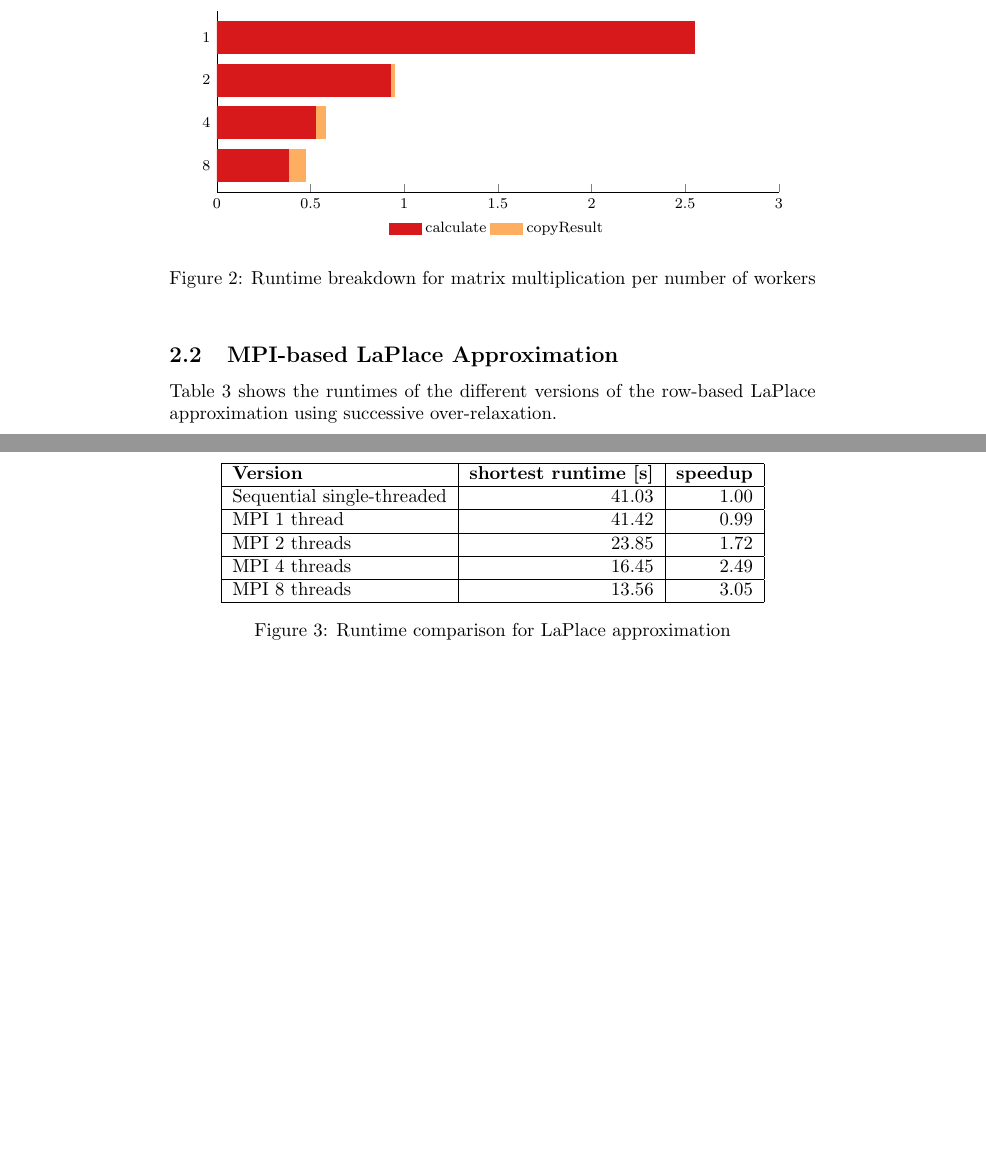
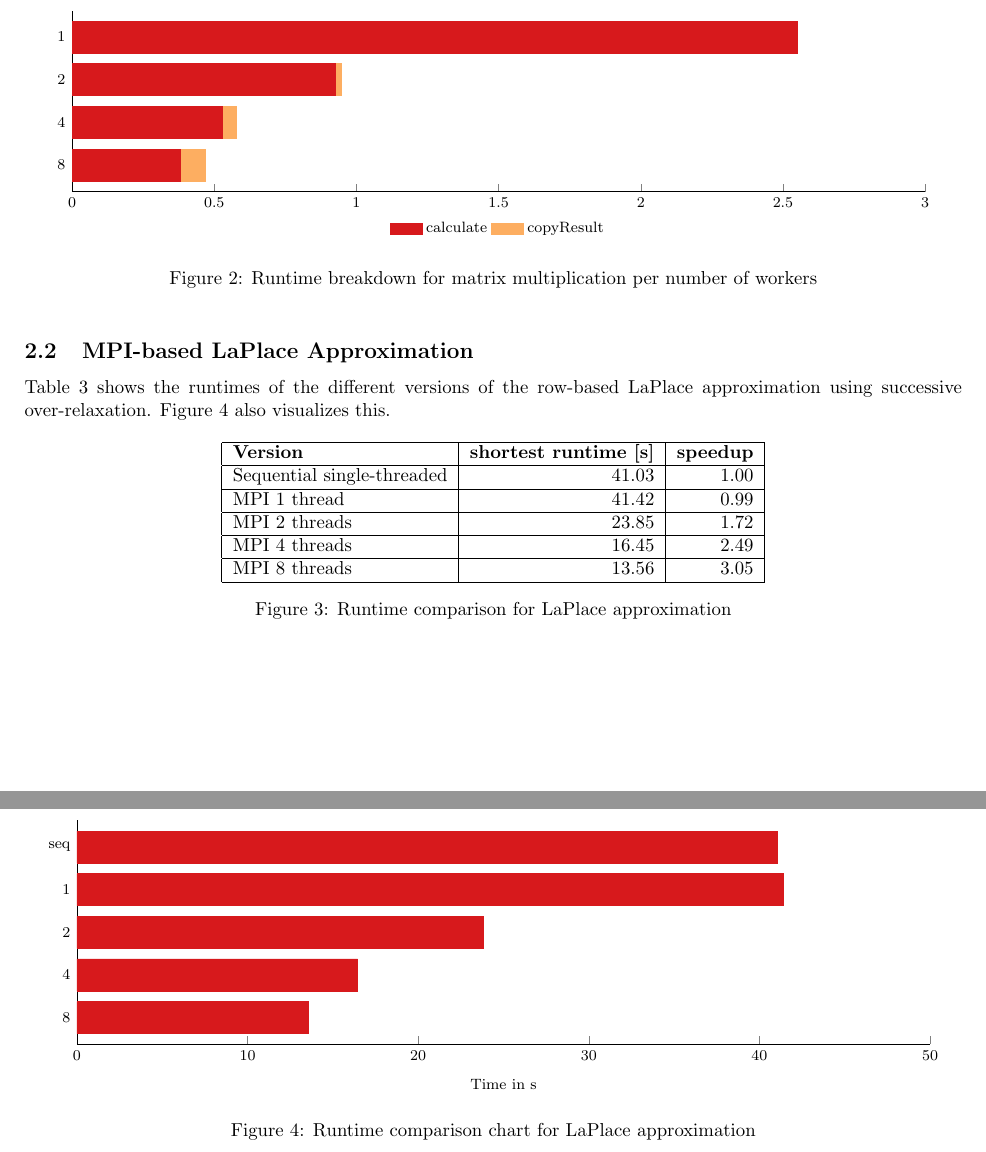
Before and after one commit to Eki474/DV2544-ass1-MPI, a LaTeX document (ass1-MPI/ass1-mpi-report.tex): two parts of pages 4 and 5 of 5 before the commit and two parts of pages 3 and 4 of 4 after it, joined at a grey line, cut so that both start at the same text, the shorter picture padded with empty space. Compiled offline with pdfLaTeX.

Commit message:
everyone loves charts

```diff
--- a/ass1-MPI/ass1-mpi-report.tex
+++ b/ass1-MPI/ass1-mpi-report.tex
@@ -1,5 +1,6 @@
 \documentclass[]{article}
 
+\usepackage[top=2cm, bottom=2.5cm, left=2.0cm, right=2.0cm]{geometry}
 \usepackage{xcolor}
 \usepackage{tikz}
 \usepackage{pgfplots}
@@ -156,7 +157,7 @@ Figure \ref{fig:maxtrix-mult-chart} shows the runtime breakdown for the MPI vers
 	xtick={0, 0.5, 1.0, 1.5, 2.0, 2.5, 3.0},
 	width=1.0\textwidth,
 	bar width=6mm,
-	xlabel={Time in ms},
+	xlabel={Time in s},
 	yticklabels={1, 2, 4, 8},
 	xmin=0,
 	xmax=3.0,
@@ -177,7 +178,7 @@ Figure \ref{fig:maxtrix-mult-chart} shows the runtime breakdown for the MPI vers
 
 \subsection{MPI-based LaPlace Approximation}
 
- Table \ref{tab:laplace-sor-runtime} shows the runtimes of the different versions of the row-based LaPlace approximation using successive over-relaxation.
+ Table \ref{tab:laplace-sor-runtime} shows the runtimes of the different versions of the row-based LaPlace approximation using successive over-relaxation. Figure \ref{fig:laplace-sor-chart} also visualizes this.
 
 \begin{figure}[h]
 	\centering
@@ -200,4 +201,40 @@ Figure \ref{fig:maxtrix-mult-chart} shows the runtime breakdown for the MPI vers
 	\label{tab:laplace-sor-runtime}
 \end{figure}
 
+\begin{figure}[h]
+	\centering
+	\begin{tikzpicture}
+	\begin{axis}[
+	xbar stacked,
+	legend style={
+		legend columns=4,
+		at={(xticklabel cs:0.5)},
+		anchor=north,
+		draw=none
+	},
+	ytick=data,
+	axis y line*=none,
+	axis x line*=bottom,
+	tick label style={font=\footnotesize},
+	legend style={font=\footnotesize},
+	label style={font=\footnotesize},
+	xtick={0, 10.0, 20.0, 30.0, 40.0, 50.0},
+	width=1.0\textwidth,
+	bar width=6mm,
+	xlabel={Time in s},
+	yticklabels={seq, 1, 2, 4, 8},
+	xmin=0,
+	xmax=50.0,
+	area legend,
+	y=8mm,
+	enlarge y limits={abs=0.625},
+	]
+	\addplot[calculate,fill=calculate] coordinates
+	{(41.03,4) (41.42,3) (23.85,2) (16.45,1) (13.56, 0)};
+	\end{axis}
+	\end{tikzpicture}
+	\caption{Runtime comparison chart for LaPlace approximation}
+	\label{fig:laplace-sor-chart}
+\end{figure}
+
 \end{document}
```
